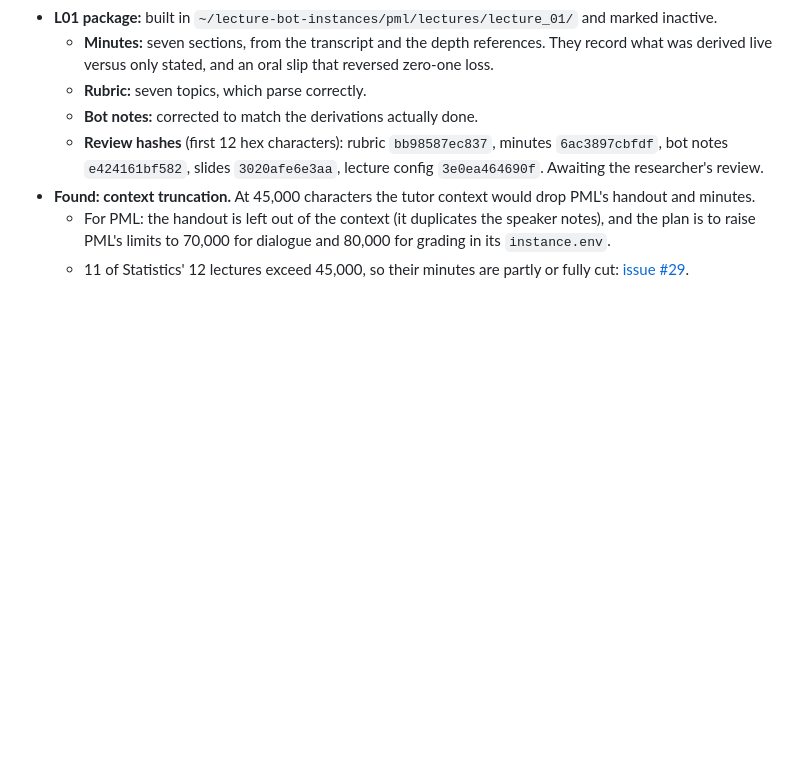
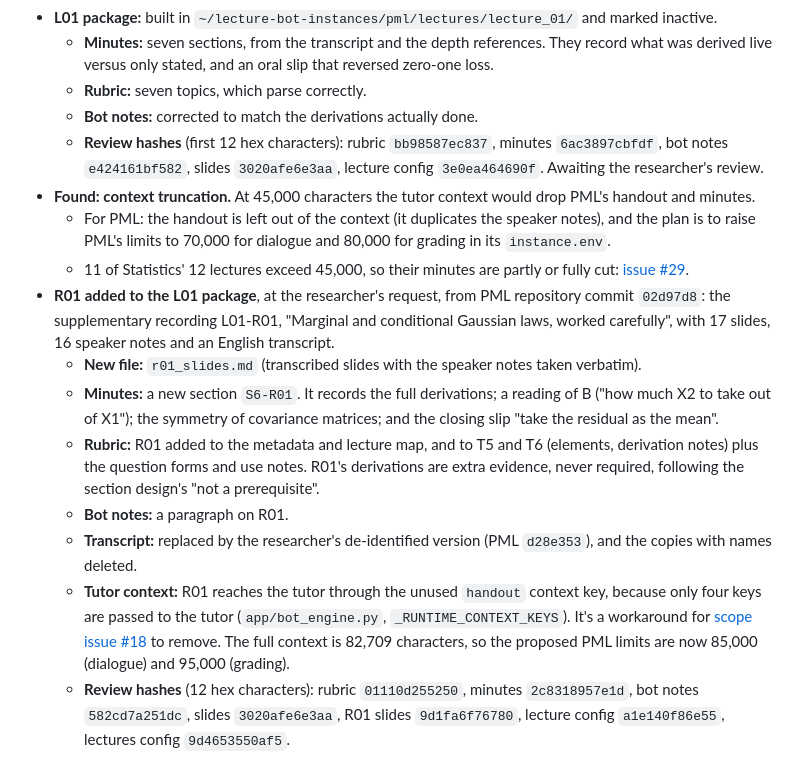
Before and after one commit to opherdonchin/lecture-bot, a Markdown page: HILD/journal/2026-10-22.md, the part around the change. GitHub-like rendering; blank space fills up the shorter version.

Commit message:
Journal: L01 package revised with the R01 recording
Co-Authored-By: Claude Opus 5.5 <noreply@anthropic.com>

```diff
--- a/HILD/journal/2026-10-22.md
+++ b/HILD/journal/2026-10-22.md
@@ -167,3 +167,11 @@ The researcher merged [PR #24](https://github.com/opherdonchin/lecture-bot/pull/
 - **Found: context truncation.** At 45,000 characters the tutor context would drop PML's handout and minutes.
   - For PML: the handout is left out of the context (it duplicates the speaker notes), and the plan is to raise PML's limits to 70,000 for dialogue and 80,000 for grading in its `instance.env`.
   - 11 of Statistics' 12 lectures exceed 45,000, so their minutes are partly or fully cut: [issue #29](https://github.com/opherdonchin/lecture-bot/issues/29).
+- **R01 added to the L01 package**, at the researcher's request, from PML repository commit `02d97d8`: the supplementary recording L01-R01, "Marginal and conditional Gaussian laws, worked carefully", with 17 slides, 16 speaker notes and an English transcript.
+  - **New file:** `r01_slides.md` (transcribed slides with the speaker notes taken verbatim).
+  - **Minutes:** a new section `S6-R01`. It records the full derivations; a reading of B ("how much X2 to take out of X1"); the symmetry of covariance matrices; and the closing slip "take the residual as the mean".
+  - **Rubric:** R01 added to the metadata and lecture map, and to T5 and T6 (elements, derivation notes) plus the question forms and use notes. R01's derivations are extra evidence, never required, following the section design's "not a prerequisite".
+  - **Bot notes:** a paragraph on R01.
+  - **Transcript:** replaced by the researcher's de-identified version (PML `d28e353`), and the copies with names deleted.
+  - **Tutor context:** R01 reaches the tutor through the unused `handout` context key, because only four keys are passed to the tutor (`app/bot_engine.py`, `_RUNTIME_CONTEXT_KEYS`). It's a workaround for [scope issue #18](https://github.com/opherdonchin/lecture-bot/issues/18) to remove. The full context is 82,709 characters, so the proposed PML limits are now 85,000 (dialogue) and 95,000 (grading).
+  - **Review hashes** (12 hex characters): rubric `01110d255250`, minutes `2c8318957e1d`, bot notes `582cd7a251dc`, slides `3020afe6e3aa`, R01 slides `9d1fa6f76780`, lecture config `a1e140f86e55`, lectures config `9d4653550af5`.
```
